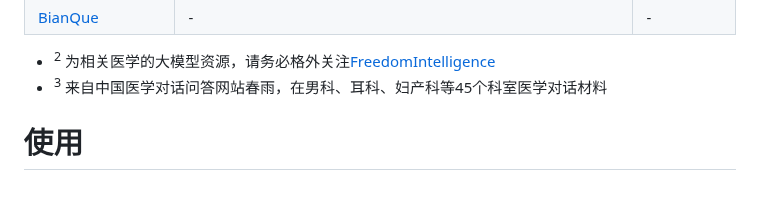
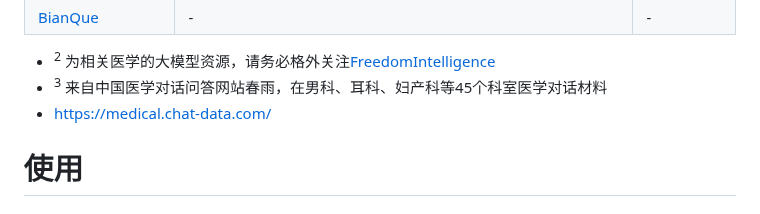
Before and after one commit to WangRongsheng/MedQA-ChatGLM, a Markdown page: README.md, the part around the change. Drawn GitHub-style.

```diff
--- a/README.md
+++ b/README.md
@@ -25,6 +25,7 @@
 
 - <sup>2</sup> 为相关医学的大模型资源，请务必格外关注[FreedomIntelligence](https://github.com/FreedomIntelligence)
 - <sup>3</sup> 来自中国医学对话问答网站春雨，在男科、耳科、妇产科等45个科室医学对话材料
+- https://medical.chat-data.com/
 
 # 使用
 
```
